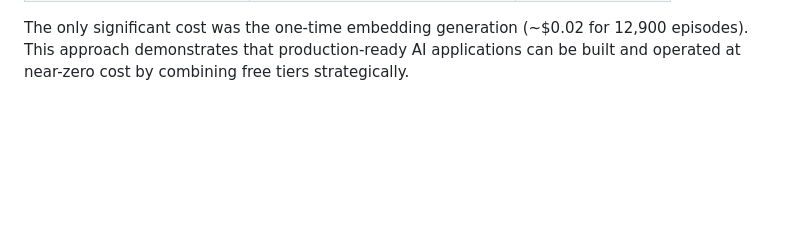
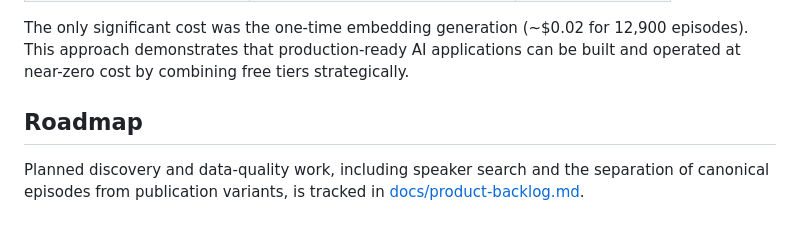
Before and after one commit to JKL453/hoerspiel-explorer, a Markdown page: README.md, the part around the change. Rendered like a GitHub page; blank space fills up the shorter version.

Commit message:
docs: add discovery and data quality roadmap

```diff
--- a/README.md
+++ b/README.md
@@ -105,3 +105,9 @@ A key design goal of this project is to minimize running costs while using produ
 The only significant cost was the one-time embedding generation (~$0.02 for 12,900 episodes).
 This approach demonstrates that production-ready AI applications can be built and operated
 at near-zero cost by combining free tiers strategically.
+
+## Roadmap
+
+Planned discovery and data-quality work, including speaker search and the
+separation of canonical episodes from publication variants, is tracked in
+[docs/product-backlog.md](docs/product-backlog.md).
```
Also changed, not shown: docs/product-backlog.md (added, +84 -0 lines).
